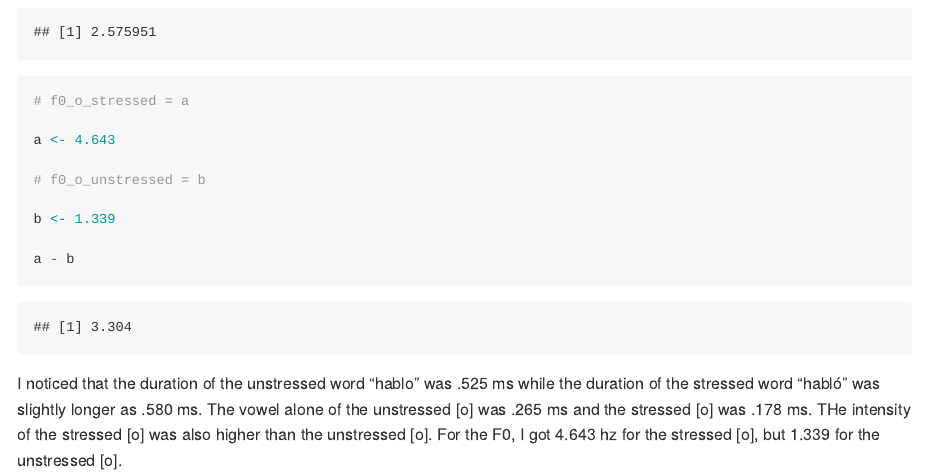
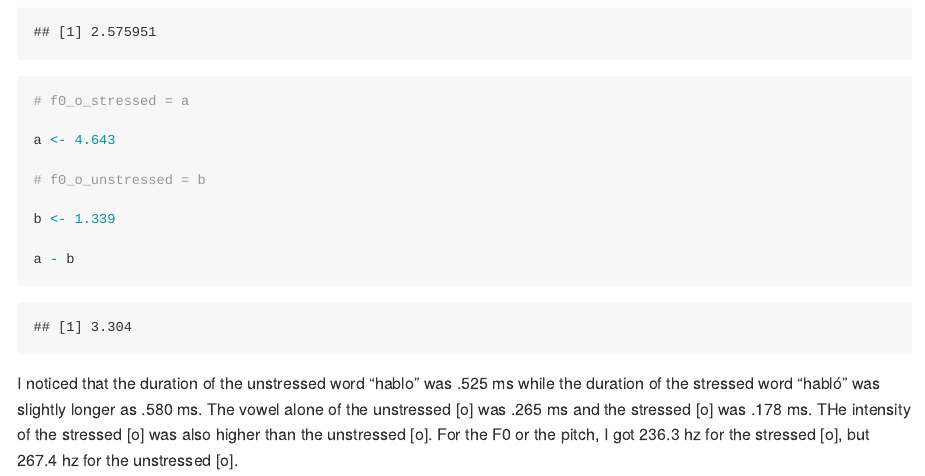
Before and after one commit to jessivarela/pa_1, an R Markdown document (README.Rmd): the page in a window 1100 px wide, from 910 px down. Rendered offline with R 4.5, knitr and Pandoc, with nearby package versions.

Commit message:
changes5

````diff
--- a/README.Rmd
+++ b/README.Rmd
@@ -48,4 +48,4 @@ b <- 1.339
 a - b
 ```
 
-I noticed that the duration of the unstressed word "hablo" was .525 ms while the duration of the stressed word "habló" was slightly longer as .580 ms. The vowel alone of the unstressed [o] was .265 ms and the stressed [o] was .178 ms. THe intensity of the stressed [o] was also higher than the unstressed [o]. For the F0, I got 4.643 hz for the stressed [o], but 1.339 for the unstressed [o].
+I noticed that the duration of the unstressed word "hablo" was .525 ms while the duration of the stressed word "habló" was slightly longer as .580 ms. The vowel alone of the unstressed [o] was .265 ms and the stressed [o] was .178 ms. THe intensity of the stressed [o] was also higher than the unstressed [o]. For the F0 or the pitch, I got 236.3 hz for the stressed [o], but 267.4 hz for the unstressed [o].
````
